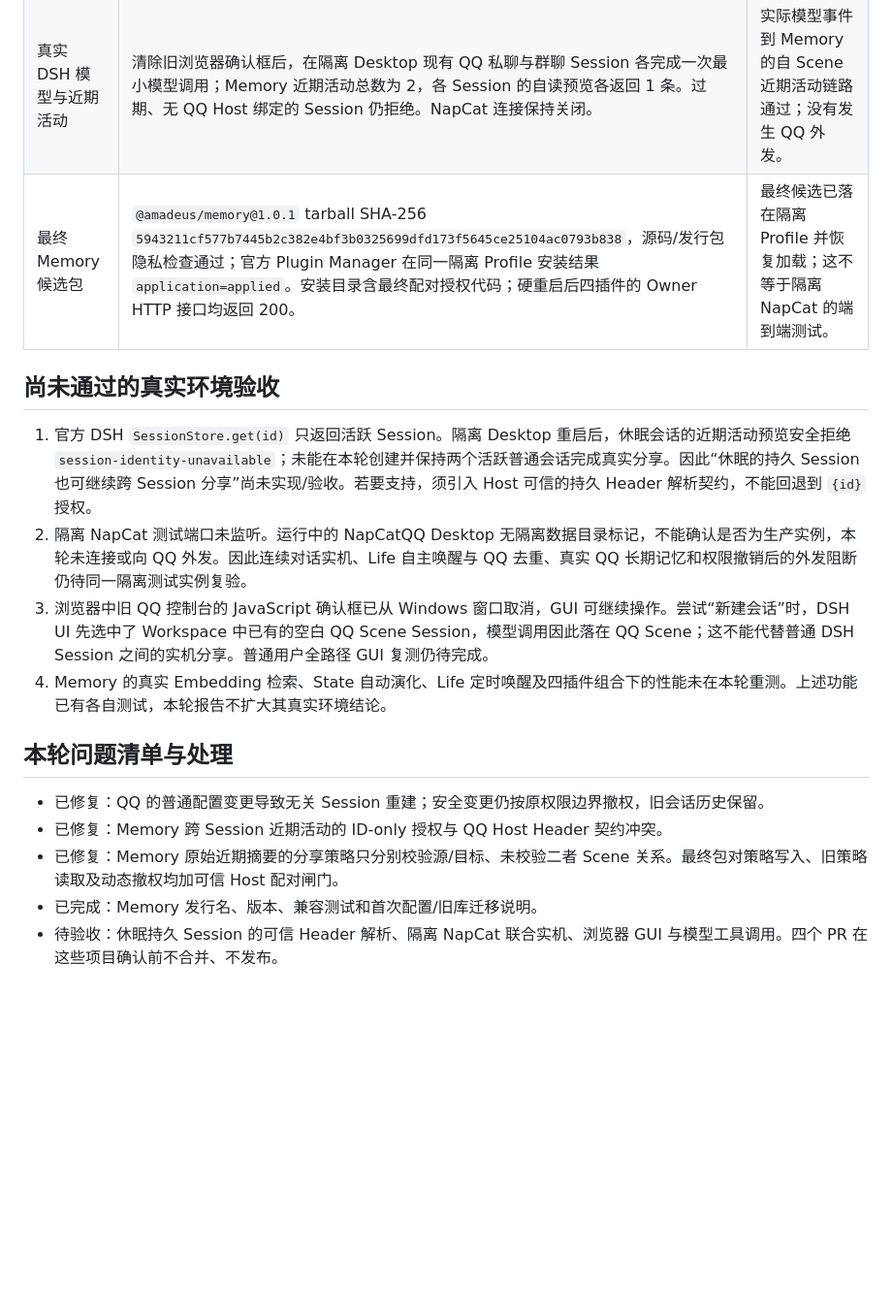
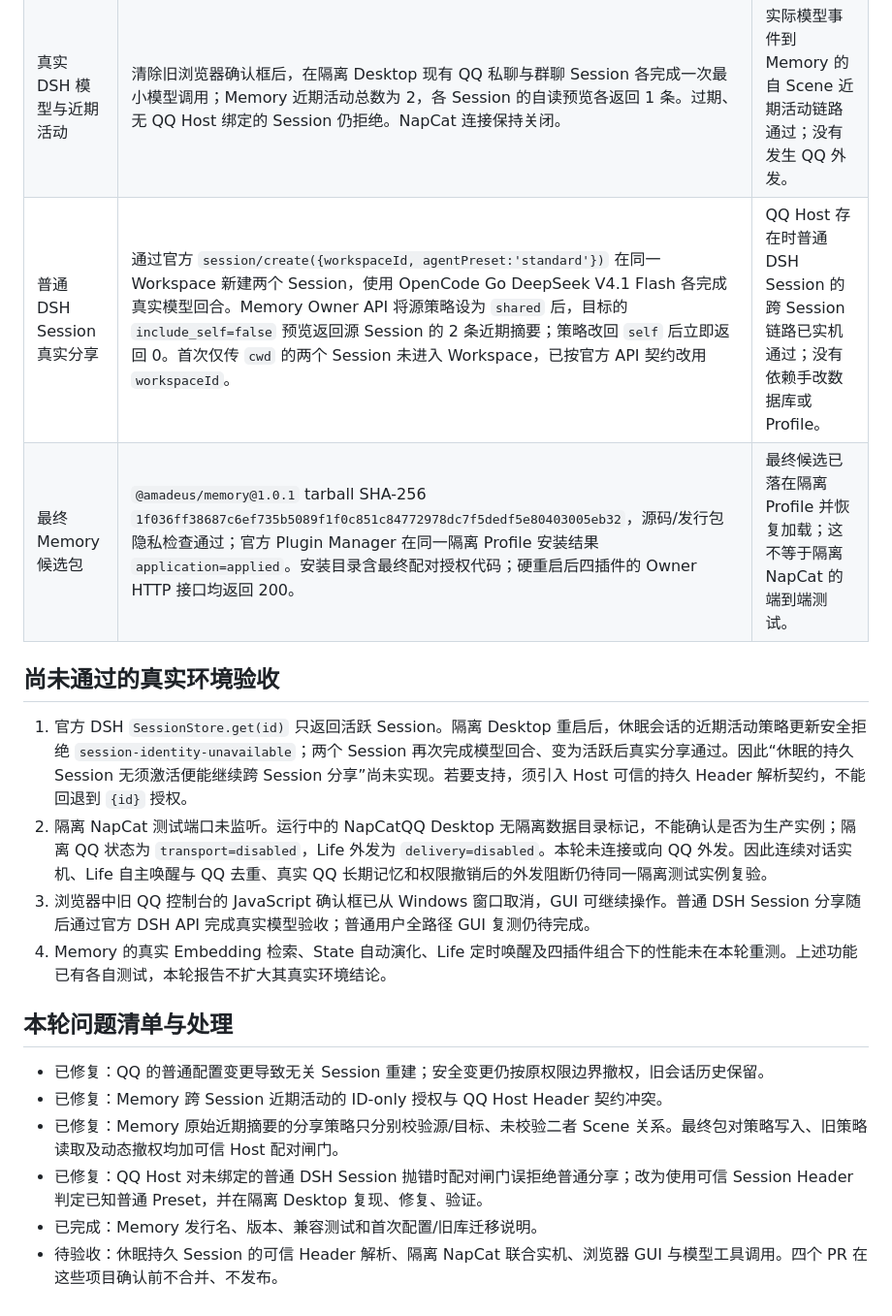
Before and after one commit to jeskoky-pixel/amadeus-qq, a Markdown page: docs/verification/FOUR_PLUGIN_V11_JOINT_2026-10-28.md, the part around one of its changes. Shown at 97% size. Drawn GitHub-style; blank space fills up the shorter version.

Commit message:
docs(qq): record real ordinary session sharing smoke

```diff
--- a/docs/verification/FOUR_PLUGIN_V11_JOINT_2026-10-28.md
+++ b/docs/verification/FOUR_PLUGIN_V11_JOINT_2026-10-28.md
@@ -14,13 +14,14 @@
 | 同 Profile 联动 | 四插件同时在隔离 Desktop 响应各自 Owner HTTP 接口。QQ、Memory、Life、State 均绑定同一官方 Workspace；重启后绑定保留。State 与 Life 的 Workspace 列表均包含已授权 QQ 群聊及私聊 Session。 | 未观察到 Host 端点冲突；跨插件 Session 成员识别正常。 |
 | Memory Scene 开关 | 在隔离 Owner 设置接口启用 `sceneIsolationEnabled`、`sceneStrictQQ`、`recentActivityEnabled`，硬重启后近期活动运行、两个 Scene 开关生效。 | QQ 记忆首次配置要求已明确，运行配置可持久恢复。 |
 | 真实 DSH 模型与近期活动 | 清除旧浏览器确认框后，在隔离 Desktop 现有 QQ 私聊与群聊 Session 各完成一次最小模型调用；Memory 近期活动总数为 2，各 Session 的自读预览各返回 1 条。过期、无 QQ Host 绑定的 Session 仍拒绝。NapCat 连接保持关闭。 | 实际模型事件到 Memory 的自 Scene 近期活动链路通过；没有发生 QQ 外发。 |
-| 最终 Memory 候选包 | `@amadeus/memory@1.0.1` tarball SHA-256 `5943211cf577b7445b2c382e4bf3b0325699dfd173f5645ce25104ac0793b838`，源码/发行包隐私检查通过；官方 Plugin Manager 在同一隔离 Profile 安装结果 `application=applied`。安装目录含最终配对授权代码；硬重启后四插件的 Owner HTTP 接口均返回 200。 | 最终候选已落在隔离 Profile 并恢复加载；这不等于隔离 NapCat 的端到端测试。 |
+| 普通 DSH Session 真实分享 | 通过官方 `session/create({workspaceId, agentPreset:'standard'})` 在同一 Workspace 新建两个 Session，使用 OpenCode Go DeepSeek V4.1 Flash 各完成真实模型回合。Memory Owner API 将源策略设为 `shared` 后，目标的 `include_self=false` 预览返回源 Session 的 2 条近期摘要；策略改回 `self` 后立即返回 0。首次仅传 `cwd` 的两个 Session 未进入 Workspace，已按官方 API 契约改用 `workspaceId`。 | QQ Host 存在时普通 DSH Session 的跨 Session 链路已实机通过；没有依赖手改数据库或 Profile。 |
+| 最终 Memory 候选包 | `@amadeus/memory@1.0.1` tarball SHA-256 `1f036ff38687c6ef735b5089f1f0c851c84772978dc7f5dedf5e80403005eb32`，源码/发行包隐私检查通过；官方 Plugin Manager 在同一隔离 Profile 安装结果 `application=applied`。安装目录含最终配对授权代码；硬重启后四插件的 Owner HTTP 接口均返回 200。 | 最终候选已落在隔离 Profile 并恢复加载；这不等于隔离 NapCat 的端到端测试。 |
 
 ## 尚未通过的真实环境验收
 
-1. 官方 DSH `SessionStore.get(id)` 只返回活跃 Session。隔离 Desktop 重启后，休眠会话的近期活动预览安全拒绝 `session-identity-unavailable`；未能在本轮创建并保持两个活跃普通会话完成真实分享。因此“休眠的持久 Session 也可继续跨 Session 分享”尚未实现/验收。若要支持，须引入 Host 可信的持久 Header 解析契约，不能回退到 `{id}` 授权。
-2. 隔离 NapCat 测试端口未监听。运行中的 NapCatQQ Desktop 无隔离数据目录标记，不能确认是否为生产实例，本轮未连接或向 QQ 外发。因此连续对话实机、Life 自主唤醒与 QQ 去重、真实 QQ 长期记忆和权限撤销后的外发阻断仍待同一隔离测试实例复验。
-3. 浏览器中旧 QQ 控制台的 JavaScript 确认框已从 Windows 窗口取消，GUI 可继续操作。尝试“新建会话”时，DSH UI 先选中了 Workspace 中已有的空白 QQ Scene Session，模型调用因此落在 QQ Scene；这不能代替普通 DSH Session 之间的实机分享。普通用户全路径 GUI 复测仍待完成。
+1. 官方 DSH `SessionStore.get(id)` 只返回活跃 Session。隔离 Desktop 重启后，休眠会话的近期活动策略更新安全拒绝 `session-identity-unavailable`；两个 Session 再次完成模型回合、变为活跃后真实分享通过。因此“休眠的持久 Session 无须激活便能继续跨 Session 分享”尚未实现。若要支持，须引入 Host 可信的持久 Header 解析契约，不能回退到 `{id}` 授权。
+2. 隔离 NapCat 测试端口未监听。运行中的 NapCatQQ Desktop 无隔离数据目录标记，不能确认是否为生产实例；隔离 QQ 状态为 `transport=disabled`，Life 外发为 `delivery=disabled`。本轮未连接或向 QQ 外发。因此连续对话实机、Life 自主唤醒与 QQ 去重、真实 QQ 长期记忆和权限撤销后的外发阻断仍待同一隔离测试实例复验。
+3. 浏览器中旧 QQ 控制台的 JavaScript 确认框已从 Windows 窗口取消，GUI 可继续操作。普通 DSH Session 分享随后通过官方 DSH API 完成真实模型验收；普通用户全路径 GUI 复测仍待完成。
 4. Memory 的真实 Embedding 检索、State 自动演化、Life 定时唤醒及四插件组合下的性能未在本轮重测。上述功能已有各自测试，本轮报告不扩大其真实环境结论。
 
 ## 本轮问题清单与处理
@@ -28,5 +29,6 @@
 - 已修复：QQ 的普通配置变更导致无关 Session 重建；安全变更仍按原权限边界撤权，旧会话历史保留。
 - 已修复：Memory 跨 Session 近期活动的 ID-only 授权与 QQ Host Header 契约冲突。
 - 已修复：Memory 原始近期摘要的分享策略只分别校验源/目标、未校验二者 Scene 关系。最终包对策略写入、旧策略读取及动态撤权均加可信 Host 配对闸门。
+- 已修复：QQ Host 对未绑定的普通 DSH Session 抛错时配对闸门误拒绝普通分享；改为使用可信 Session Header 判定已知普通 Preset，并在隔离 Desktop 复现、修复、验证。
 - 已完成：Memory 发行名、版本、兼容测试和首次配置/旧库迁移说明。
 - 待验收：休眠持久 Session 的可信 Header 解析、隔离 NapCat 联合实机、浏览器 GUI 与模型工具调用。四个 PR 在这些项目确认前不合并、不发布。
```
Also changed, not shown: other parts of docs/verification/FOUR_PLUGIN_V11_JOINT_2026-10-28.md (+1 -1 lines).
